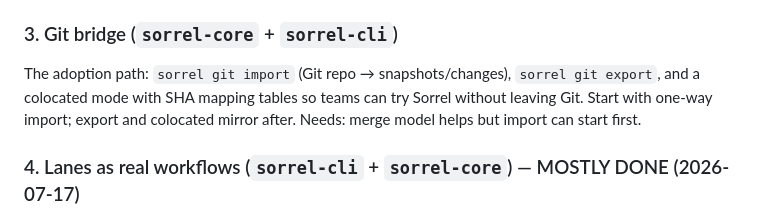
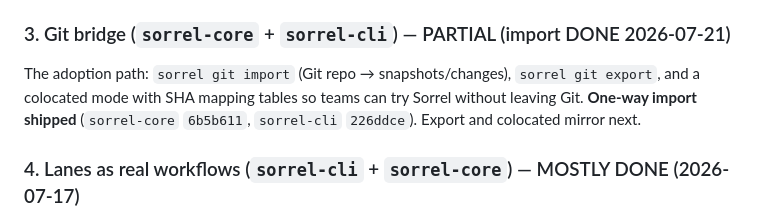
Before and after one commit to MGRAFF2006/sorrel, a Markdown page: ROADMAP.md, the part around the change. Rendered like a GitHub page.

Commit message:
Mark roadmap item 3 partial: one-way Git import shipped
Co-authored-by: Cursor <cursoragent@cursor.com>

```diff
--- a/ROADMAP.md
+++ b/ROADMAP.md
@@ -45,12 +45,12 @@ objects, `merge::merge_snapshots` (path-level three-way merge), and CLI
 and aligning stored Conflict/MergeResult fields with the protocol schema's
 required `repoId`/`ours`/`theirs` (see SORREL_PROGRESS known debt).
 
-### 3. Git bridge (`sorrel-core` + `sorrel-cli`)
+### 3. Git bridge (`sorrel-core` + `sorrel-cli`) — PARTIAL (import DONE 2026-07-21)
 
 The adoption path: `sorrel git import` (Git repo → snapshots/changes),
 `sorrel git export`, and a colocated mode with SHA mapping tables so teams can
-try Sorrel without leaving Git. Start with one-way import; export and
-colocated mirror after. Needs: merge model helps but import can start first.
+try Sorrel without leaving Git. **One-way import shipped** (`sorrel-core`
+`6b5b611`, `sorrel-cli` `226ddce`). Export and colocated mirror next.
 
 ### 4. Lanes as real workflows (`sorrel-cli` + `sorrel-core`) — MOSTLY DONE (2026-07-17)
 
```
